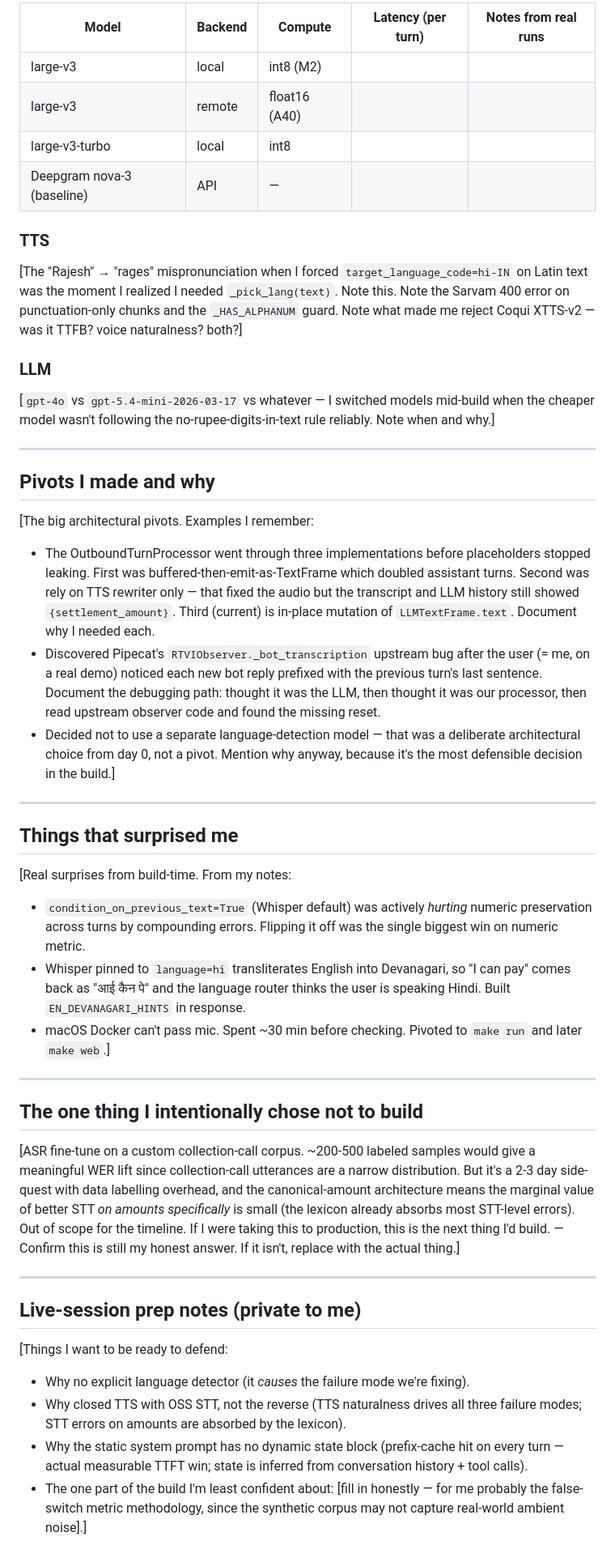
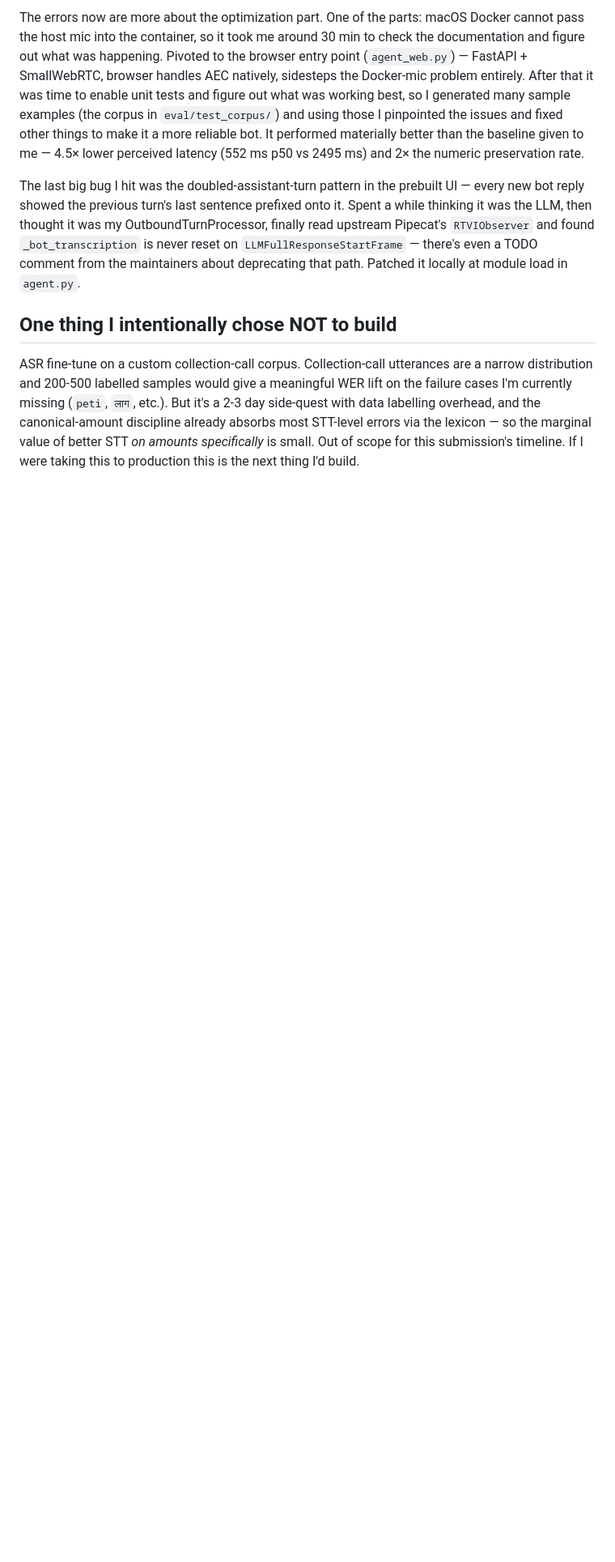
Before and after one commit to madhavkataria1010/hinglish-voice-collection-agent, a Markdown page: DECISION_JOURNAL.md, the part around one of its changes. Shown at 81% size. Drawn GitHub-style; blank space fills up the shorter version.

```diff
--- a/DECISION_JOURNAL.md
+++ b/DECISION_JOURNAL.md
@@ -22,49 +32,8 @@
 
-| Model | Backend | Compute | Latency (per turn) | Notes from real runs |
-|---|---|---|---|---|
-| large-v3 | local | int8 (M2) | | |
-| large-v3 | remote | float16 (A40) | | |
-| large-v3-turbo | local | int8 | | |
-| Deepgram nova-3 (baseline) | API | — | | |
+The errors now are more about the optimization part. One of the parts: macOS Docker cannot pass the host mic into the container, so it took me around 30 min to check the documentation and figure out what was happening. Pivoted to the browser entry point (`agent_web.py`) — FastAPI + SmallWebRTC, browser handles AEC natively, sidesteps the Docker-mic problem entirely. After that it was time to enable unit tests and figure out what was working best, so I generated many sample examples (the corpus in `eval/test_corpus/`) and using those I pinpointed the issues and fixed other things to make it a more reliable bot. It performed materially better than the baseline given to me — 4.5× lower perceived latency (552 ms p50 vs 2495 ms) and 2× the numeric preservation rate.
 
-### TTS
+The last big bug I hit was the doubled-assistant-turn pattern in the prebuilt UI — every new bot reply showed the previous turn's last sentence prefixed onto it. Spent a while thinking it was the LLM, then thought it was my OutboundTurnProcessor, finally read upstream Pipecat's `RTVIObserver` and found `_bot_transcription` is never reset on `LLMFullResponseStartFrame` — there's even a TODO comment from the maintainers about deprecating that path. Patched it locally at module load in `agent.py`.
 
-[The "Rajesh" → "rages" mispronunciation when I forced `target_language_code=hi-IN` on Latin text was the moment I realized I needed `_pick_lang(text)`. Note this. Note the Sarvam 400 error on punctuation-only chunks and the `_HAS_ALPHANUM` guard. Note what made me reject Coqui XTTS-v2 — was it TTFB? voice naturalness? both?]
+## One thing I intentionally chose NOT to build
 
-### LLM
-
-[`gpt-4o` vs `gpt-5.4-mini-2026-03-17` vs whatever — I switched models mid-build when the cheaper model wasn't following the no-rupee-digits-in-text rule reliably. Note when and why.]
-
----
-
-## Pivots I made and why
-
-[The big architectural pivots. Examples I remember:
-- The OutboundTurnProcessor went through three implementations before placeholders stopped leaking. First was buffered-then-emit-as-TextFrame which doubled assistant turns. Second was rely on TTS rewriter only — that fixed the audio but the transcript and LLM history still showed `{settlement_amount}`. Third (current) is in-place mutation of `LLMTextFrame.text`. Document why I needed each.
-- Discovered Pipecat's `RTVIObserver._bot_transcription` upstream bug after the user (= me, on a real demo) noticed each new bot reply prefixed with the previous turn's last sentence. Document the debugging path: thought it was the LLM, then thought it was our processor, then read upstream observer code and found the missing reset.
-- Decided not to use a separate language-detection model — that was a deliberate architectural choice from day 0, not a pivot. Mention why anyway, because it's the most defensible decision in the build.]
-
----
-
-## Things that surprised me
-
-[Real surprises from build-time. From my notes:
-- `condition_on_previous_text=True` (Whisper default) was actively *hurting* numeric preservation across turns by compounding errors. Flipping it off was the single biggest win on numeric metric.
-- Whisper pinned to `language=hi` transliterates English into Devanagari, so "I can pay" comes back as "आई कैन पे" and the language router thinks the user is speaking Hindi. Built `EN_DEVANAGARI_HINTS` in response.
-- macOS Docker can't pass mic. Spent ~30 min before checking. Pivoted to `make run` and later `make web`.]
-
----
-
-## The one thing I intentionally chose not to build
-
-[ASR fine-tune on a custom collection-call corpus. ~200-500 labeled samples would give a meaningful WER lift since collection-call utterances are a narrow distribution. But it's a 2-3 day side-quest with data labelling overhead, and the canonical-amount architecture means the marginal value of better STT *on amounts specifically* is small (the lexicon already absorbs most STT-level errors). Out of scope for the timeline. If I were taking this to production, this is the next thing I'd build. — Confirm this is still my honest answer. If it isn't, replace with the actual thing.]
-
----
-
-## Live-session prep notes (private to me)
-
-[Things I want to be ready to defend:
-- Why no explicit language detector (it *causes* the failure mode we're fixing).
-- Why closed TTS with OSS STT, not the reverse (TTS naturalness drives all three failure modes; STT errors on amounts are absorbed by the lexicon).
-- Why the static system prompt has no dynamic state block (prefix-cache hit on every turn — actual measurable TTFT win; state is inferred from conversation history + tool calls).
-- The one part of the build I'm least confident about: [fill in honestly — for me probably the false-switch metric methodology, since the synthetic corpus may not capture real-world ambient noise].]
+ASR fine-tune on a custom collection-call corpus. Collection-call utterances are a narrow distribution and 200-500 labelled samples would give a meaningful WER lift on the failure cases I'm currently missing (`peti`, `लाग`, etc.). But it's a 2-3 day side-quest with data labelling overhead, and the canonical-amount discipline already absorbs most STT-level errors via the lexicon — so the marginal value of better STT *on amounts specifically* is small. Out of scope for this submission's timeline. If I were taking this to production this is the next thing I'd build.
```
Also changed, not shown: other parts of DECISION_JOURNAL.md (+22 -12 lines).
